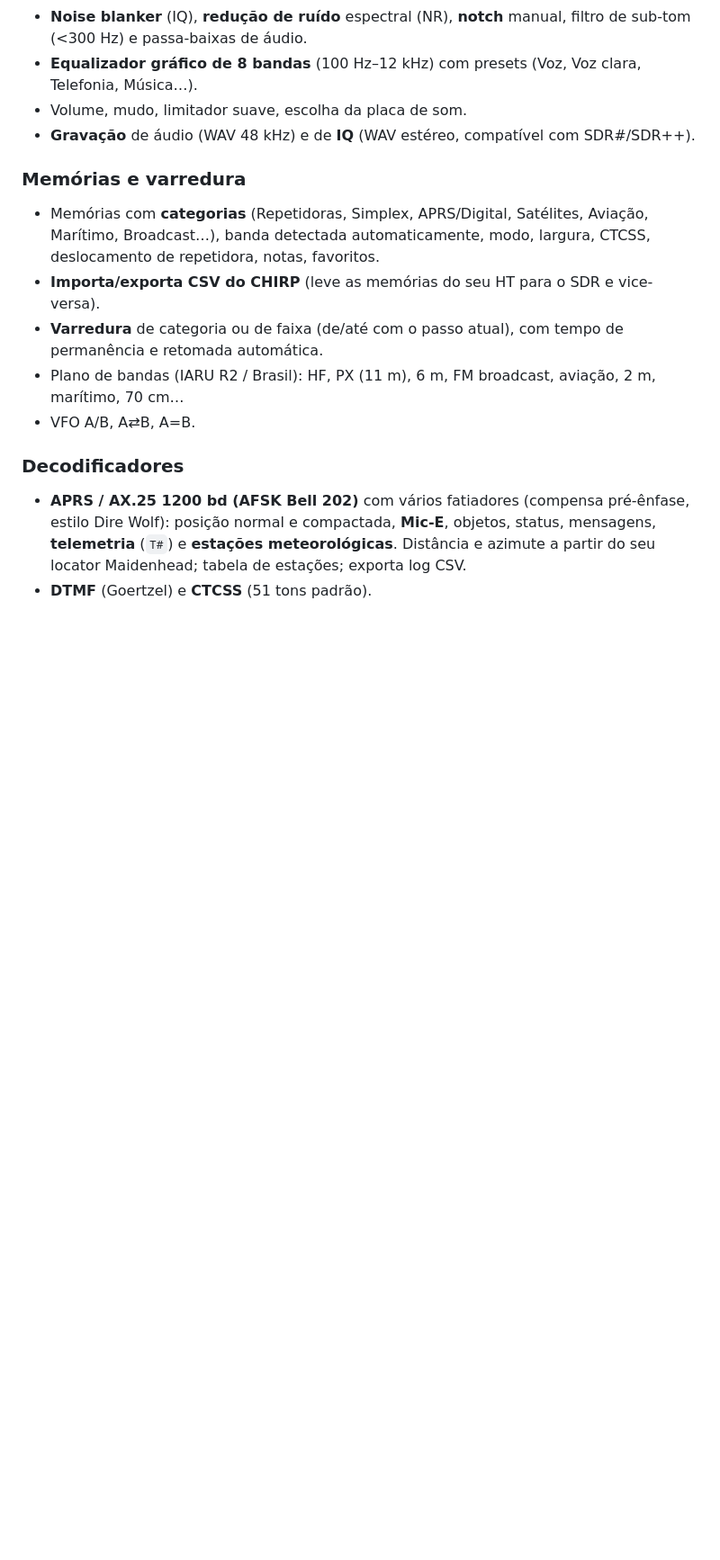
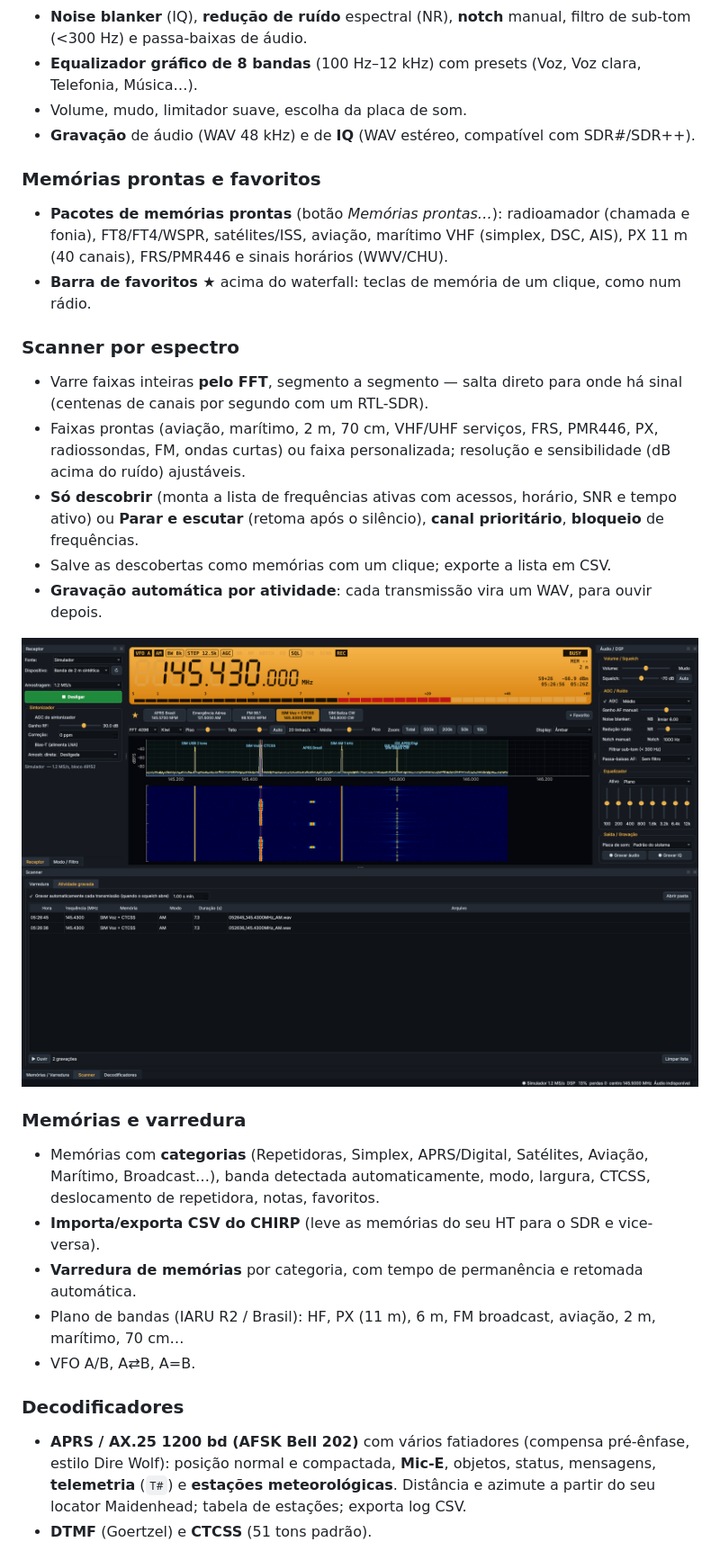
Before and after one commit to alexpmr/PT2VHF-SDR-Tool, a Markdown page: README.md, the part around one of its changes. Shown at 90% size. GitHub-like rendering; pictures changed too: docs/screenshot-atividade.png (added); blank space fills up the shorter version.

```diff
--- a/README.md
+++ b/README.md
@@ -42,12 +43,29 @@ Plataforma inicial: **Windows** (também roda em Linux/macOS).
 - Volume, mudo, limitador suave, escolha da placa de som.
 - **Gravação** de áudio (WAV 48 kHz) e de **IQ** (WAV estéreo, compatível com SDR#/SDR++).
 
+### Memórias prontas e favoritos
+- **Pacotes de memórias prontas** (botão *Memórias prontas…*): radioamador (chamada e fonia),
+  FT8/FT4/WSPR, satélites/ISS, aviação, marítimo VHF (simplex, DSC, AIS), PX 11 m (40 canais),
+  FRS/PMR446 e sinais horários (WWV/CHU).
+- **Barra de favoritos ★** acima do waterfall: teclas de memória de um clique, como num rádio.
+
+### Scanner por espectro
+- Varre faixas inteiras **pelo FFT**, segmento a segmento — salta direto para onde há sinal
+  (centenas de canais por segundo com um RTL-SDR).
+- Faixas prontas (aviação, marítimo, 2 m, 70 cm, VHF/UHF serviços, FRS, PMR446, PX, radiossondas,
+  FM, ondas curtas) ou faixa personalizada; resolução e sensibilidade (dB acima do ruído) ajustáveis.
+- **Só descobrir** (monta a lista de frequências ativas com acessos, horário, SNR e tempo ativo)
+  ou **Parar e escutar** (retoma após o silêncio), **canal prioritário**, **bloqueio** de frequências.
+- Salve as descobertas como memórias com um clique; exporte a lista em CSV.
+- **Gravação automática por atividade**: cada transmissão vira um WAV, para ouvir depois.
+
+![Gravação automática por atividade](docs/screenshot-atividade.png)
+
 ### Memórias e varredura
 - Memórias com **categorias** (Repetidoras, Simplex, APRS/Digital, Satélites, Aviação, Marítimo, Broadcast…),
   banda detectada automaticamente, modo, largura, CTCSS, deslocamento de repetidora, notas, favoritos.
 - **Importa/exporta CSV do CHIRP** (leve as memórias do seu HT para o SDR e vice-versa).
-- **Varredura** de categoria ou de faixa (de/até com o passo atual), com tempo de permanência
-  e retomada automática.
+- **Varredura de memórias** por categoria, com tempo de permanência e retomada automática.
 - Plano de bandas (IARU R2 / Brasil): HF, PX (11 m), 6 m, FM broadcast, aviação, 2 m, marítimo, 70 cm…
 - VFO A/B, A⇄B, A=B.
 
```
Also changed, not shown: other parts of README.md (+8 -0 lines), CHANGELOG.md (added, +38 -0 lines), docs/screenshot-memorias-prontas.png (added), docs/screenshot-scanner.png (added), 12 other files.
